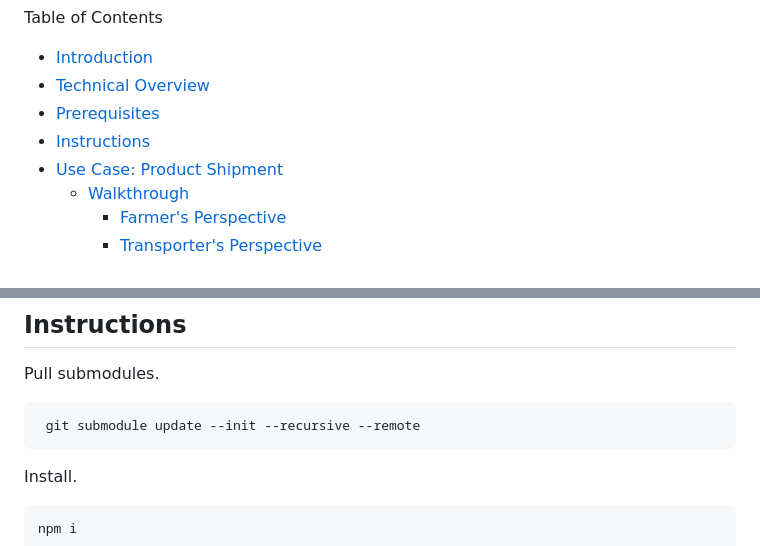
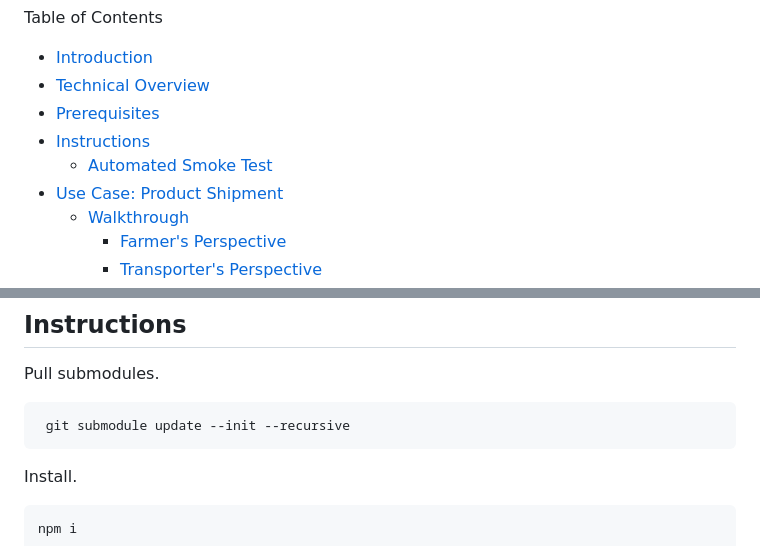
Before and after one commit to KNowledgeOnWebScale/secuweb-food-supply-chain, a Markdown page: README.md, 2 parts joined by grey strips. GitHub-like rendering.

Commit message:
update submodule instruction

````diff
--- a/README.md
+++ b/README.md
@@ -9,6 +9,7 @@ Table of Contents
 - [Technical Overview](#technical-overview)
 - [Prerequisites](#prerequisites)
 - [Instructions](#instructions)
+  - [Automated Smoke Test](#automated-smoke-test)
 - [Use Case: Product Shipment](#use-case-product-shipment)
   - [Walkthrough](#walkthrough)
     - [Farmer's Perspective](#farmers-perspective)
@@ -58,7 +59,7 @@ This repository glues to together five main components:
 Pull submodules.
 
 ```bash
- git submodule update --init --recursive --remote
+ git submodule update --init --recursive
 ```
 
 Install.
````
